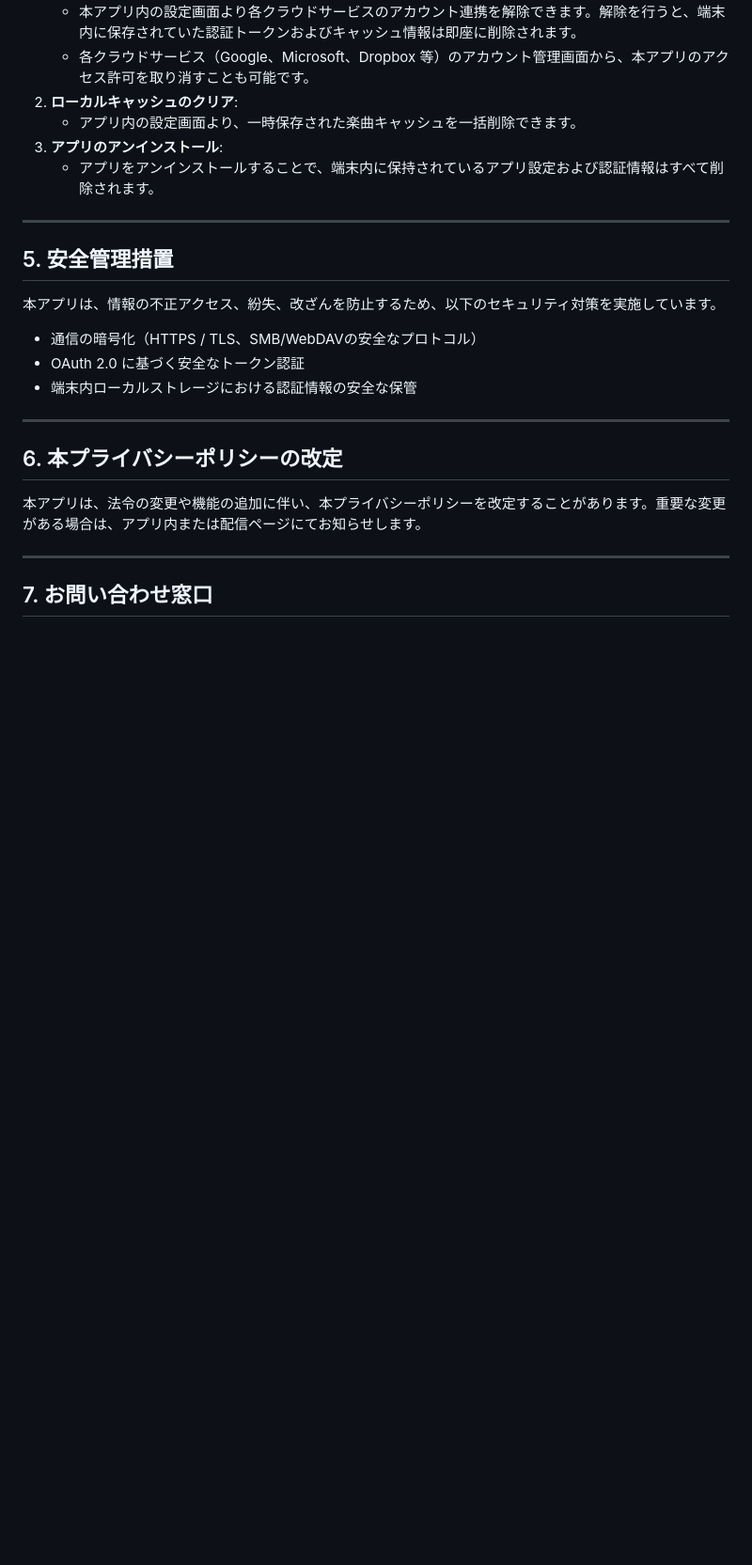
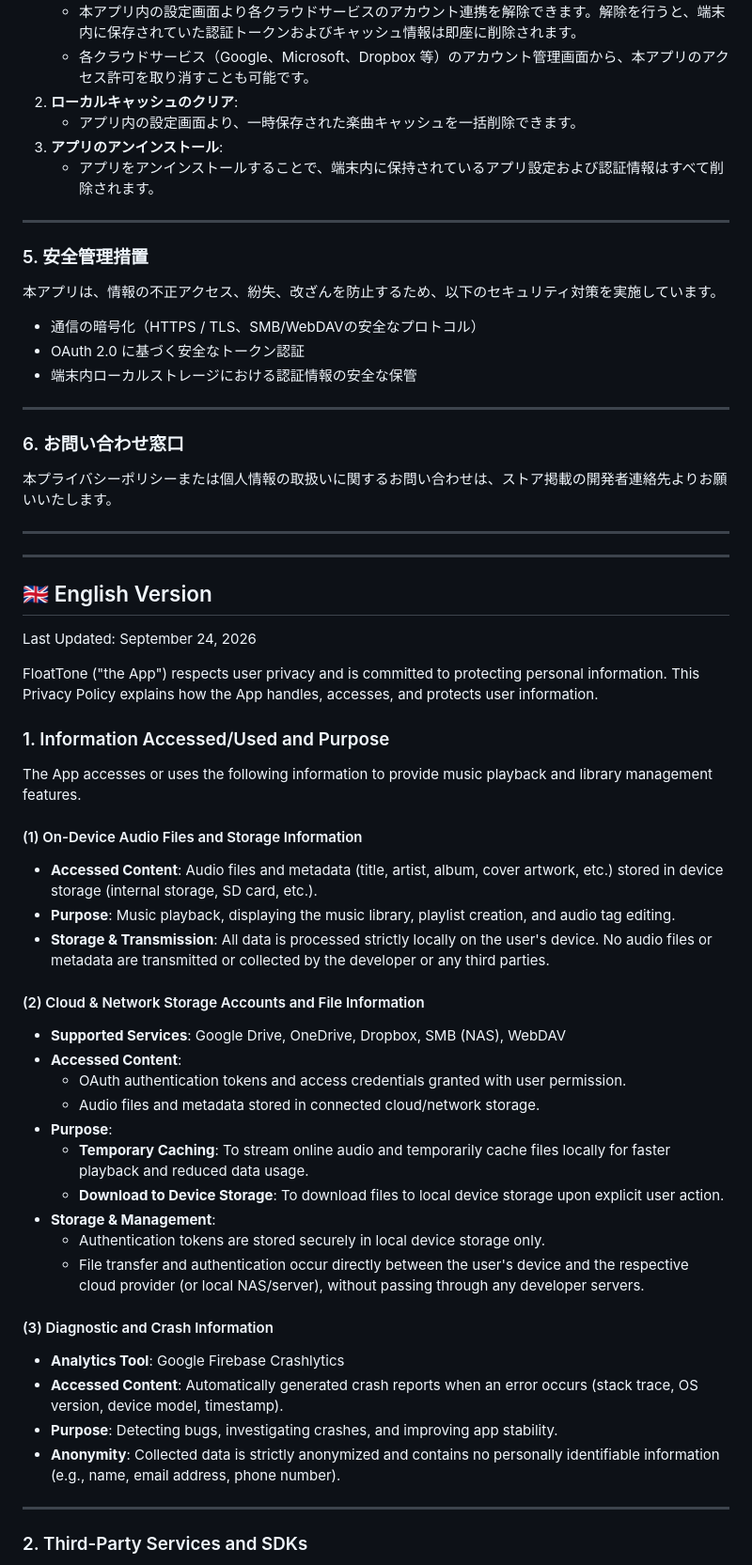
Before and after one commit to nompqnom/floattone-policy, a Markdown page: PRIVACY_POLICY.md, the part around one of its changes. Shown at 94% size. Rendered like a GitHub page; blank space fills up the shorter version.

```diff
--- a/PRIVACY_POLICY.md
+++ b/PRIVACY_POLICY.md
@@ -75,7 +80,7 @@ FloatTone（以下、「本アプリ」といいます。）は、ユーザー
 
 ---
 
-## 5. 安全管理措置
+### 5. 安全管理措置
 
 本アプリは、情報の不正アクセス、紛失、改ざんを防止するため、以下のセキュリティ対策を実施しています。
 * 通信の暗号化（HTTPS / TLS、SMB/WebDAVの安全なプロトコル）
@@ -84,11 +89,48 @@ FloatTone（以下、「本アプリ」といいます。）は、ユーザー
 
 ---
 
-## 6. 本プライバシーポリシーの改定
+### 6. お問い合わせ窓口
 
-本アプリは、法令の変更や機能の追加に伴い、本プライバシーポリシーを改定することがあります。重要な変更がある場合は、アプリ内または配信ページにてお知らせします。
+本プライバシーポリシーまたは個人情報の取扱いに関するお問い合わせは、ストア掲載の開発者連絡先よりお願いいたします。
+
+---
+---
+
+<a name="english"></a>
+## 🇬🇧 English Version
+
+Last Updated: September 24, 2026
+
+FloatTone ("the App") respects user privacy and is committed to protecting personal information. This Privacy Policy explains how the App handles, accesses, and protects user information.
+
+### 1. Information Accessed/Used and Purpose
+
+The App accesses or uses the following information to provide music playback and library management features.
+
+#### (1) On-Device Audio Files and Storage Information
+* **Accessed Content**: Audio files and metadata (title, artist, album, cover artwork, etc.) stored in device storage (internal storage, SD card, etc.).
+* **Purpose**: Music playback, displaying the music library, playlist creation, and audio tag editing.
+* **Storage & Transmission**: All data is processed strictly locally on the user's device. No audio files or metadata are transmitted or collected by the developer or any third parties.
+
+#### (2) Cloud & Network Storage Accounts and File Information
+* **Supported Services**: Google Drive, OneDrive, Dropbox, SMB (NAS), WebDAV
+* **Accessed Content**:
+  * OAuth authentication tokens and access credentials granted with user permission.
+  * Audio files and metadata stored in connected cloud/network storage.
+* **Purpose**:
+  * **Temporary Caching**: To stream online audio and temporarily cache files locally for faster playback and reduced data usage.
+  * **Download to Device Storage**: To download files to local device storage upon explicit user action.
+* **Storage & Management**:
+  * Authentication tokens are stored securely in local device storage only.
+  * File transfer and authentication occur directly between the user's device and the respective cloud provider (or local NAS/server), without passing through any developer servers.
+
+#### (3) Diagnostic and Crash Information
+* **Analytics Tool**: Google Firebase Crashlytics
+* **Accessed Content**: Automatically generated crash reports when an error occurs (stack trace, OS version, device model, timestamp).
+* **Purpose**: Detecting bugs, investigating crashes, and improving app stability.
+* **Anonymity**: Collected data is strictly anonymized and contains no personally identifiable information (e.g., name, email address, phone number).
 
 ---
 
-## 7. お問い合わせ窓口
+### 2. Third-Party Services and SDKs
 
```
Also changed, not shown: other parts of PRIVACY_POLICY.md (+66 -12 lines).
